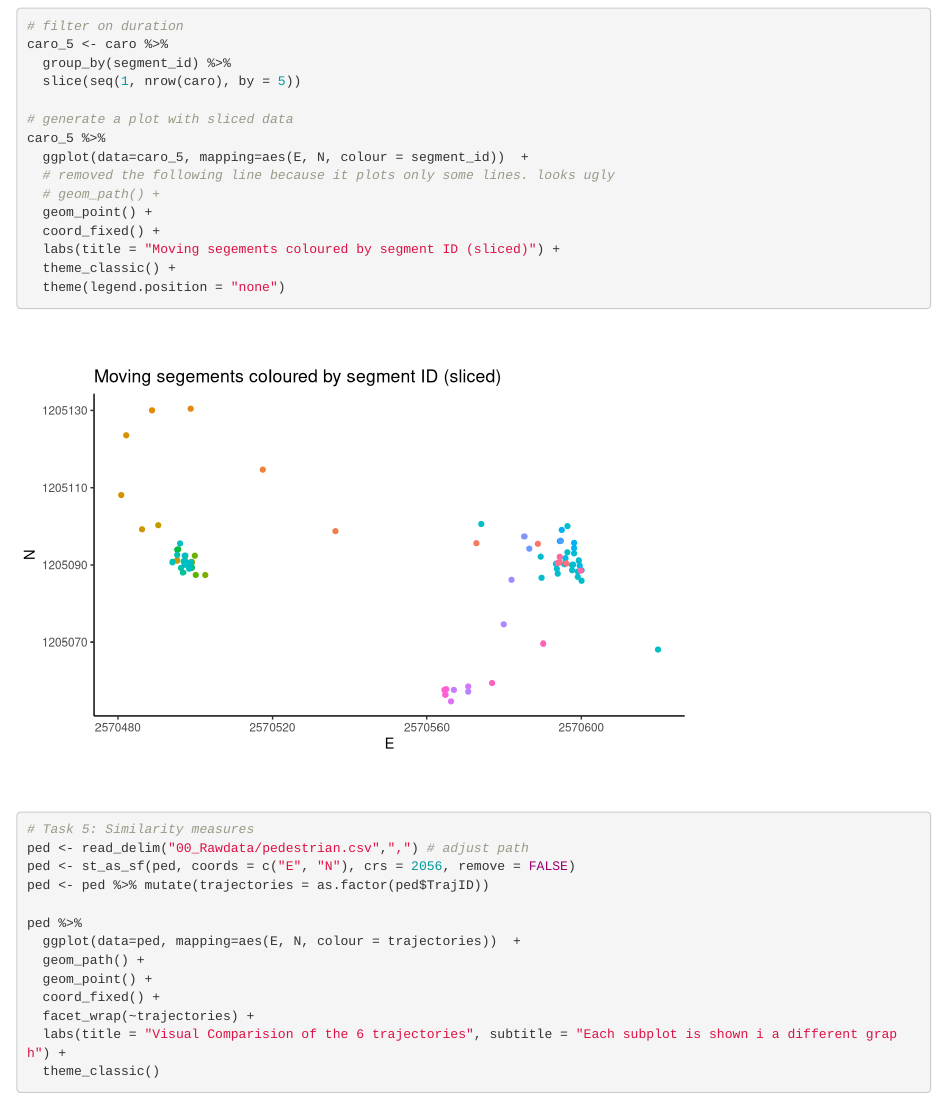
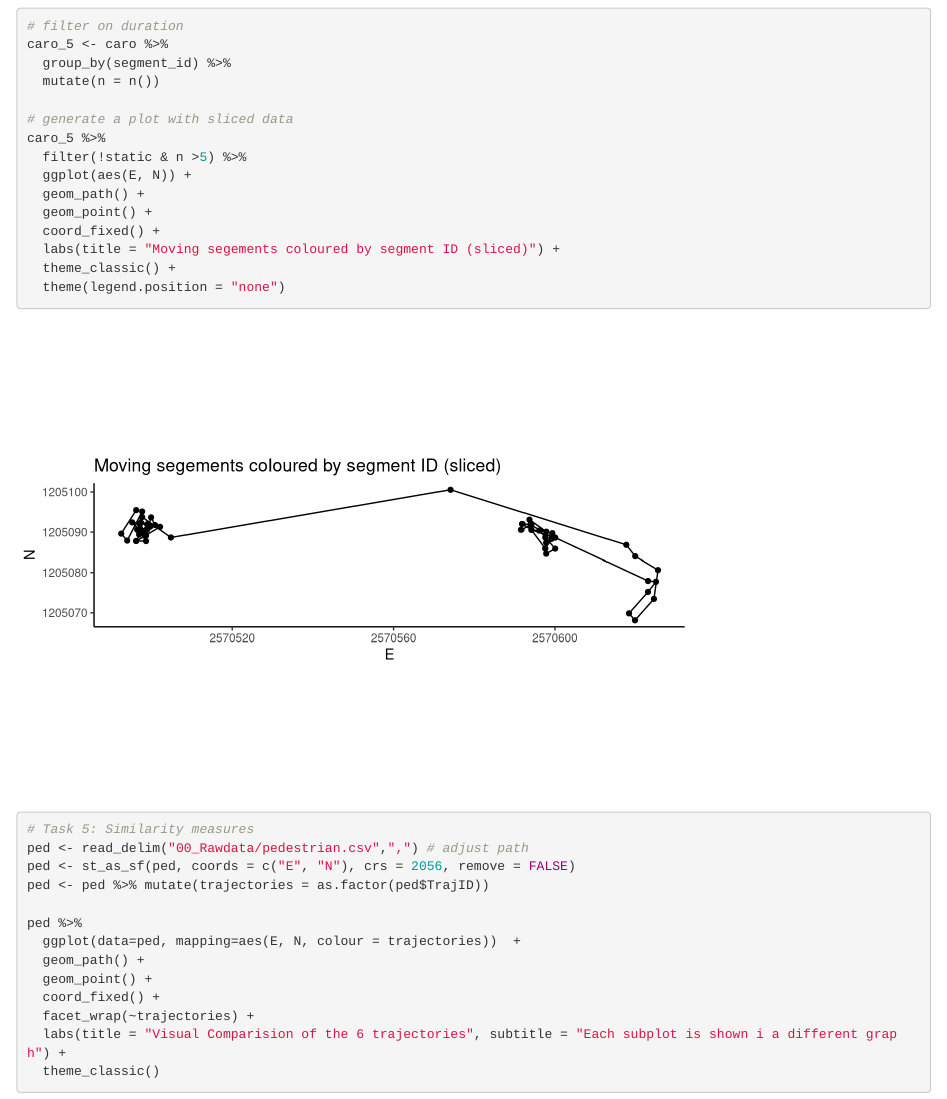
Before and after one commit to gubely/cma-week3, an R Markdown document (cma-week3.Rmd): the page in a window 1100 px wide, from 2110 px down. Rendered offline with R 4.5, knitr and Pandoc, with nearby package versions; some code elsewhere in the file could not run offline.

Commit message:
bugfix: duration segmentation.

```diff
--- a/cma-week3.Rmd
+++ b/cma-week3.Rmd
@@ -88,13 +88,13 @@ caro_filter %>%
 # filter on duration
 caro_5 <- caro %>%
   group_by(segment_id) %>%
-  slice(seq(1, nrow(caro), by = 5))
+  mutate(n = n())
 
 # generate a plot with sliced data
 caro_5 %>%
-  ggplot(data=caro_5, mapping=aes(E, N, colour = segment_id))  +
-  # removed the following line because it plots only some lines. looks ugly
-  # geom_path() +
+  filter(!static & n >5) %>%
+  ggplot(aes(E, N)) +
+  geom_path() +
   geom_point() +
   coord_fixed() +
   labs(title = "Moving segements coloured by segment ID (sliced)") +
```
Also changed, not shown: cma-week3.html.
